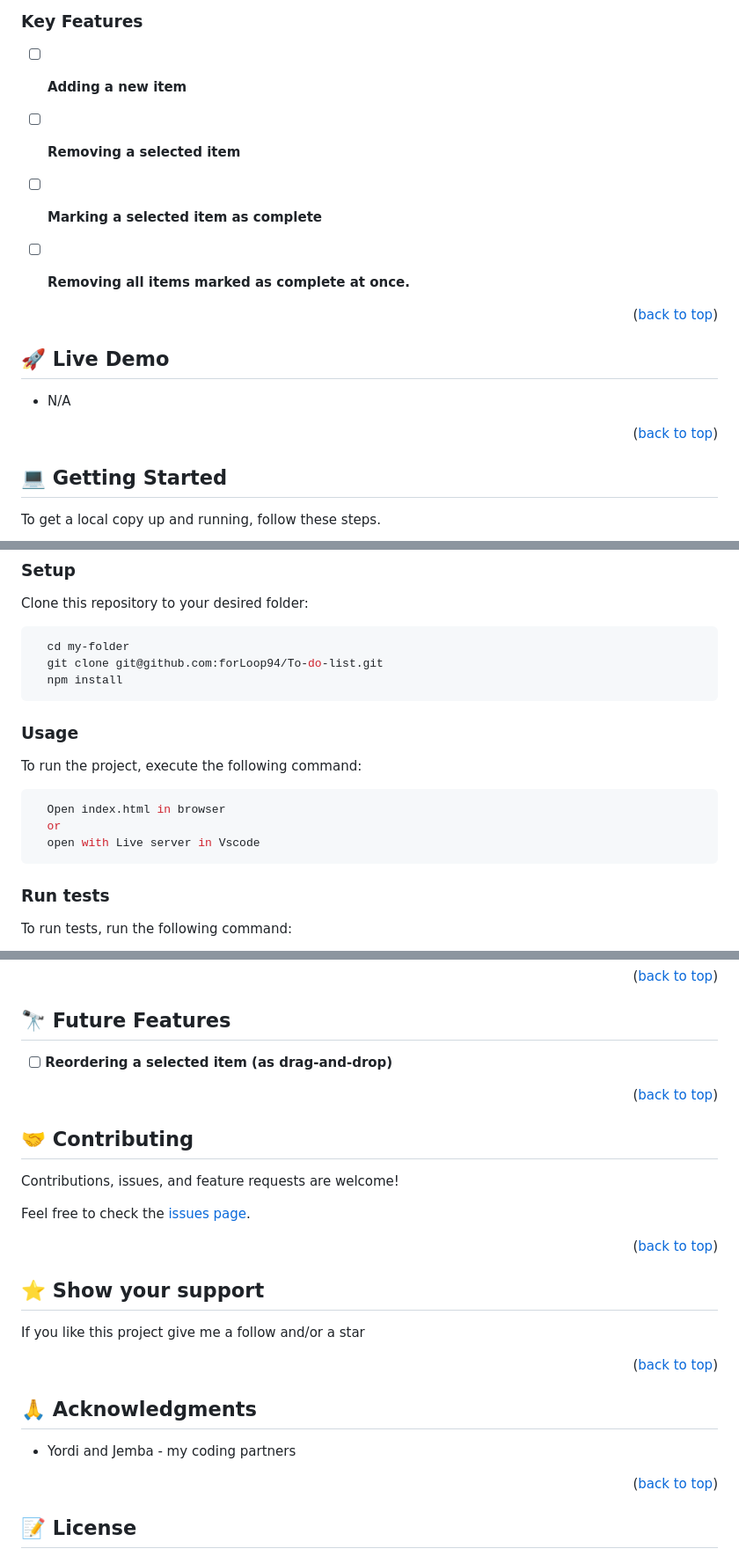
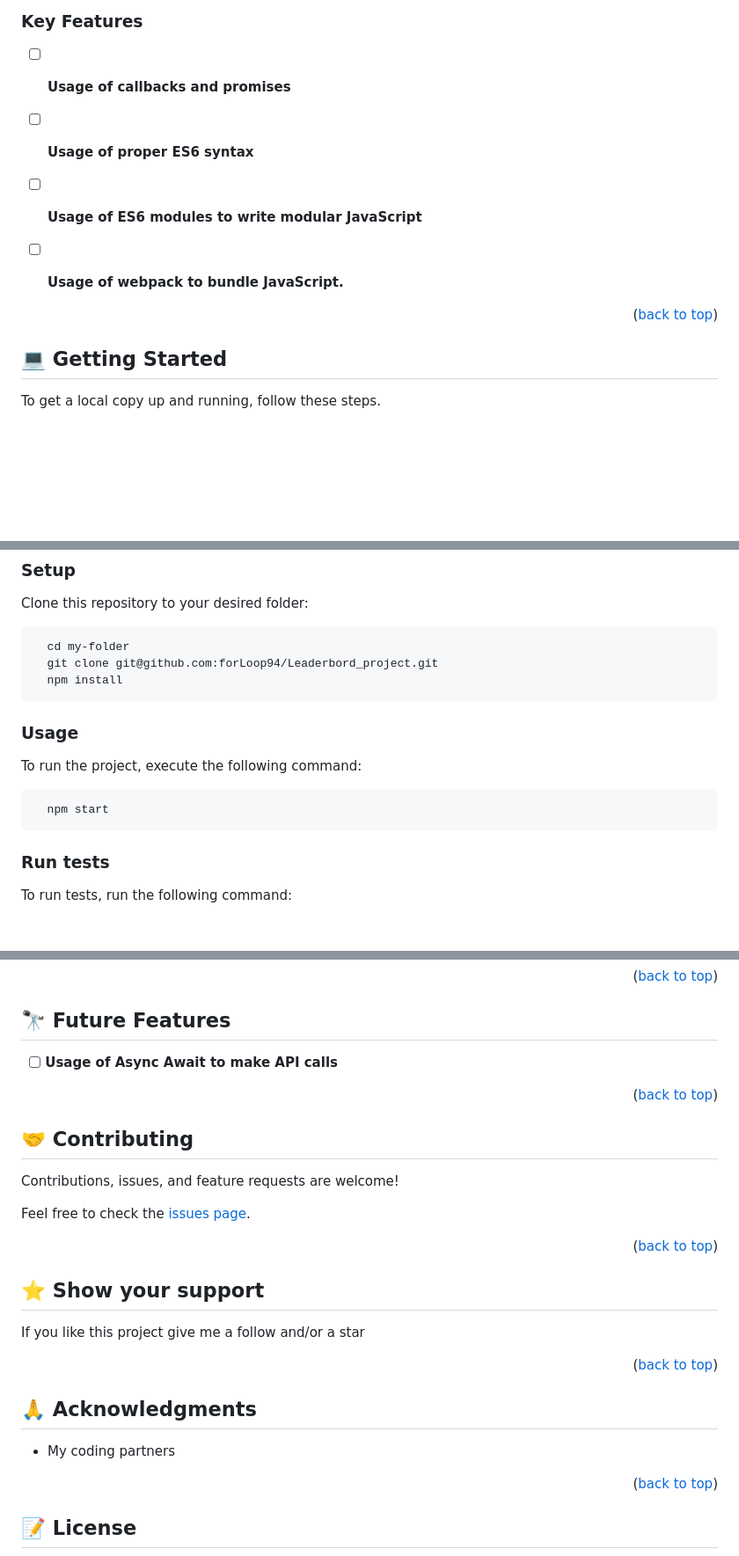
Before and after one commit to forLoop94/Leaderboard_project, a Markdown page: README.md, 3 parts joined by grey strips. Shown: that part at 88% size. GitHub-like rendering; blank space fills up the shorter version.

````diff
--- a/README.md
+++ b/README.md
@@ -38,21 +38,15 @@
 
 ### Key Features <a name="key-features"></a>
 
-- [ ] **Adding a new item**
-- [ ] **Removing a selected item**
-- [ ] **Marking a selected item as complete**
-- [ ] **Removing all items marked as complete at once.**
+- [ ] **Usage of callbacks and promises**
+- [ ] **Usage of proper ES6 syntax**
+- [ ] **Usage of ES6 modules to write modular JavaScript**
+- [ ] **Usage of webpack to bundle JavaScript.**
 
 
 
 <p align="right">(<a href="#readme-top">back to top</a>)</p>
 
-## 🚀 Live Demo <a name="live-demo"></a>
-
-
-- N/A
-
-<p align="right">(<a href="#readme-top">back to top</a>)</p>
 
 ## 💻 Getting Started <a name="getting-started"></a>
 
@@ -72,7 +66,7 @@ Clone this repository to your desired folder:
 
 ```sh
   cd my-folder
-  git clone git@github.com:forLoop94/To-do-list.git
+  git clone git@github.com:forLoop94/Leaderbord_project.git
   npm install
 ```
 
@@ -81,9 +75,7 @@ Clone this repository to your desired folder:
 To run the project, execute the following command:
 
 ```sh
-  Open index.html in browser
-  or
-  open with Live server in Vscode
+  npm start
 ```
 
 ### Run tests
@@ -110,7 +102,7 @@ To run tests, run the following command:
 
 ## 🔭 Future Features <a name="future-features"></a>
 
-- [ ] **Reordering a selected item (as drag-and-drop)**
+- [ ] **Usage of Async Await to make API calls**
 
 <p align="right">(<a href="#readme-top">back to top</a>)</p>
 
@@ -130,7 +122,7 @@ If you like this project give me a follow and/or a star
 
 ## 🙏 Acknowledgments <a name="acknowledgements"></a>
 
-- Yordi and Jemba - my coding partners
+- My coding partners
 
 <p align="right">(<a href="#readme-top">back to top</a>)</p>
 
````
Also changed, not shown: other parts of README.md (+1 -1 lines).
